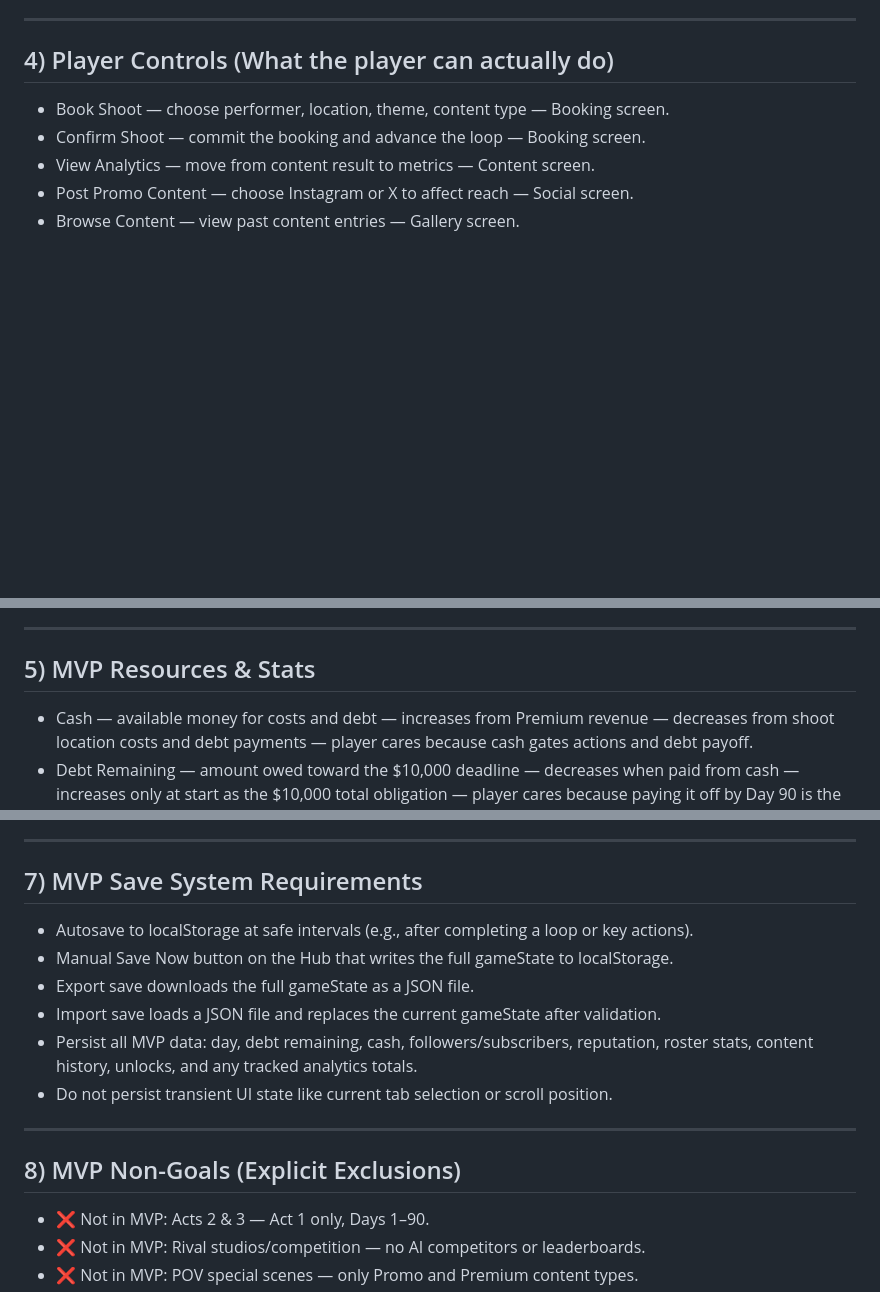
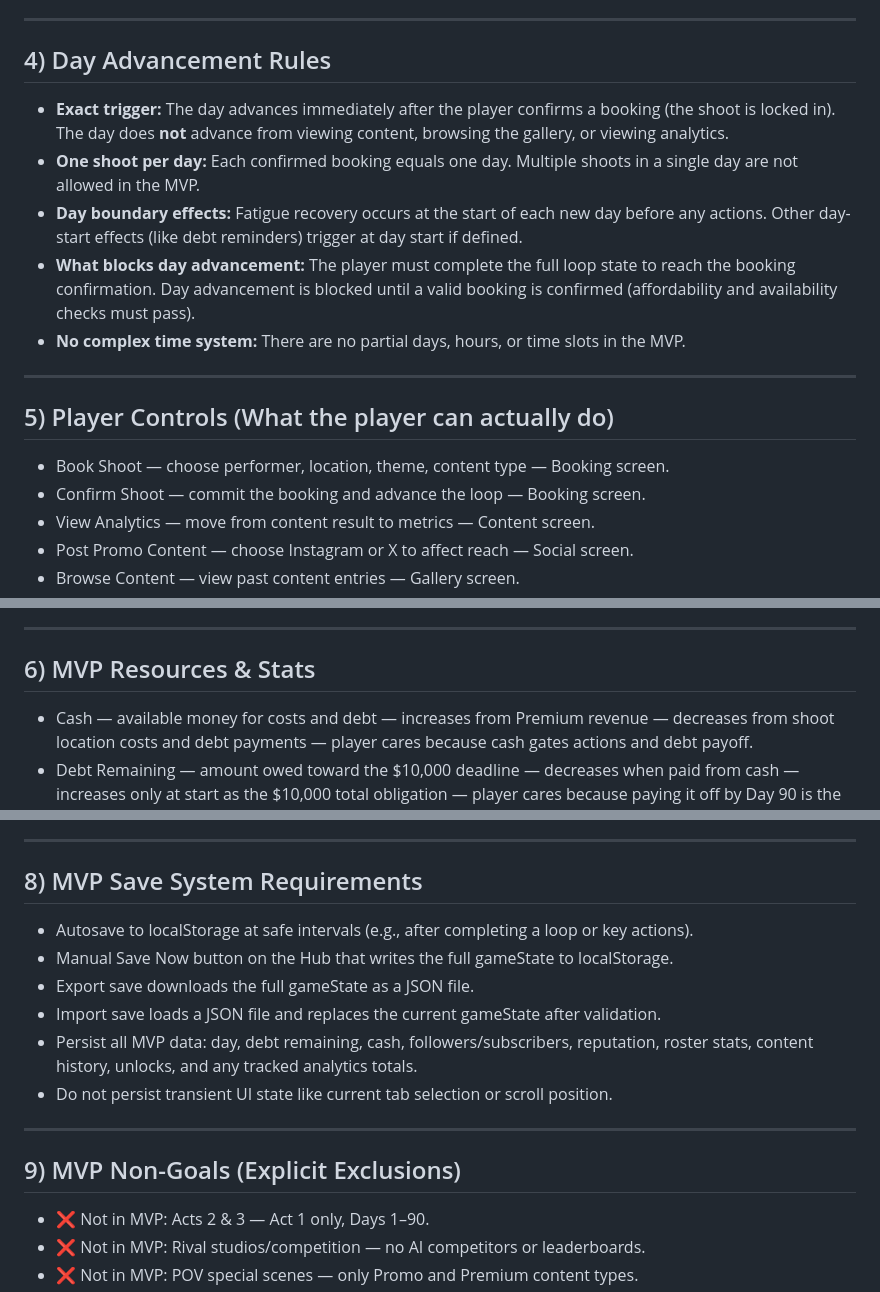
Before and after one commit to mikeroz187-cyber/Simple-Web-Game-Final, a Markdown page: docs/MVP/MVP_OVERVIEW.md, 3 parts joined by grey strips. Rendered like a GitHub page; blank space fills up the shorter version.

Commit message:
Clarify MVP day advancement rules

```diff
--- a/docs/MVP/MVP_OVERVIEW.md
+++ b/docs/MVP/MVP_OVERVIEW.md
@@ -20,7 +20,16 @@ Ship the smallest, stable loop that lets the player book a shoot, see results, a
 
 ---
 
-## 4) Player Controls (What the player can actually do)
+## 4) Day Advancement Rules
+- **Exact trigger:** The day advances immediately after the player confirms a booking (the shoot is locked in). The day does **not** advance from viewing content, browsing the gallery, or viewing analytics.
+- **One shoot per day:** Each confirmed booking equals one day. Multiple shoots in a single day are not allowed in the MVP.
+- **Day boundary effects:** Fatigue recovery occurs at the start of each new day before any actions. Other day-start effects (like debt reminders) trigger at day start if defined.
+- **What blocks day advancement:** The player must complete the full loop state to reach the booking confirmation. Day advancement is blocked until a valid booking is confirmed (affordability and availability checks must pass).
+- **No complex time system:** There are no partial days, hours, or time slots in the MVP.
+
+---
+
+## 5) Player Controls (What the player can actually do)
 - Book Shoot — choose performer, location, theme, content type — Booking screen.
 - Confirm Shoot — commit the booking and advance the loop — Booking screen.
 - View Analytics — move from content result to metrics — Content screen.
@@ -35,7 +44,7 @@ Ship the smallest, stable loop that lets the player book a shoot, see results, a
 
 ---
 
-## 5) MVP Resources & Stats
+## 6) MVP Resources & Stats
 - Cash — available money for costs and debt — increases from Premium revenue — decreases from shoot location costs and debt payments — player cares because cash gates actions and debt payoff.
 - Debt Remaining — amount owed toward the $10,000 deadline — decreases when paid from cash — increases only at start as the $10,000 total obligation — player cares because paying it off by Day 90 is the win condition.
 - Day — current in-game day (1–90) — increases after each completed loop — cannot decrease — player cares because Day 90 is the deadline.
@@ -60,7 +69,7 @@ Ship the smallest, stable loop that lets the player book a shoot, see results, a
 
 ---
 
-## 7) MVP Save System Requirements
+## 8) MVP Save System Requirements
 - Autosave to localStorage at safe intervals (e.g., after completing a loop or key actions).
 - Manual Save Now button on the Hub that writes the full gameState to localStorage.
 - Export save downloads the full gameState as a JSON file.
@@ -70,7 +79,7 @@ Ship the smallest, stable loop that lets the player book a shoot, see results, a
 
 ---
 
-## 8) MVP Non-Goals (Explicit Exclusions)
+## 9) MVP Non-Goals (Explicit Exclusions)
 - ❌ Not in MVP: Acts 2 & 3 — Act 1 only, Days 1–90.
 - ❌ Not in MVP: Rival studios/competition — no AI competitors or leaderboards.
 - ❌ Not in MVP: POV special scenes — only Promo and Premium content types.
```
Also changed, not shown: other parts of docs/MVP/MVP_OVERVIEW.md (+3 -3 lines), CHANGELOG.md (+3 -0 lines), docs/MVP/MVP_BUILD_ORDER.md (+1 -1 lines).
